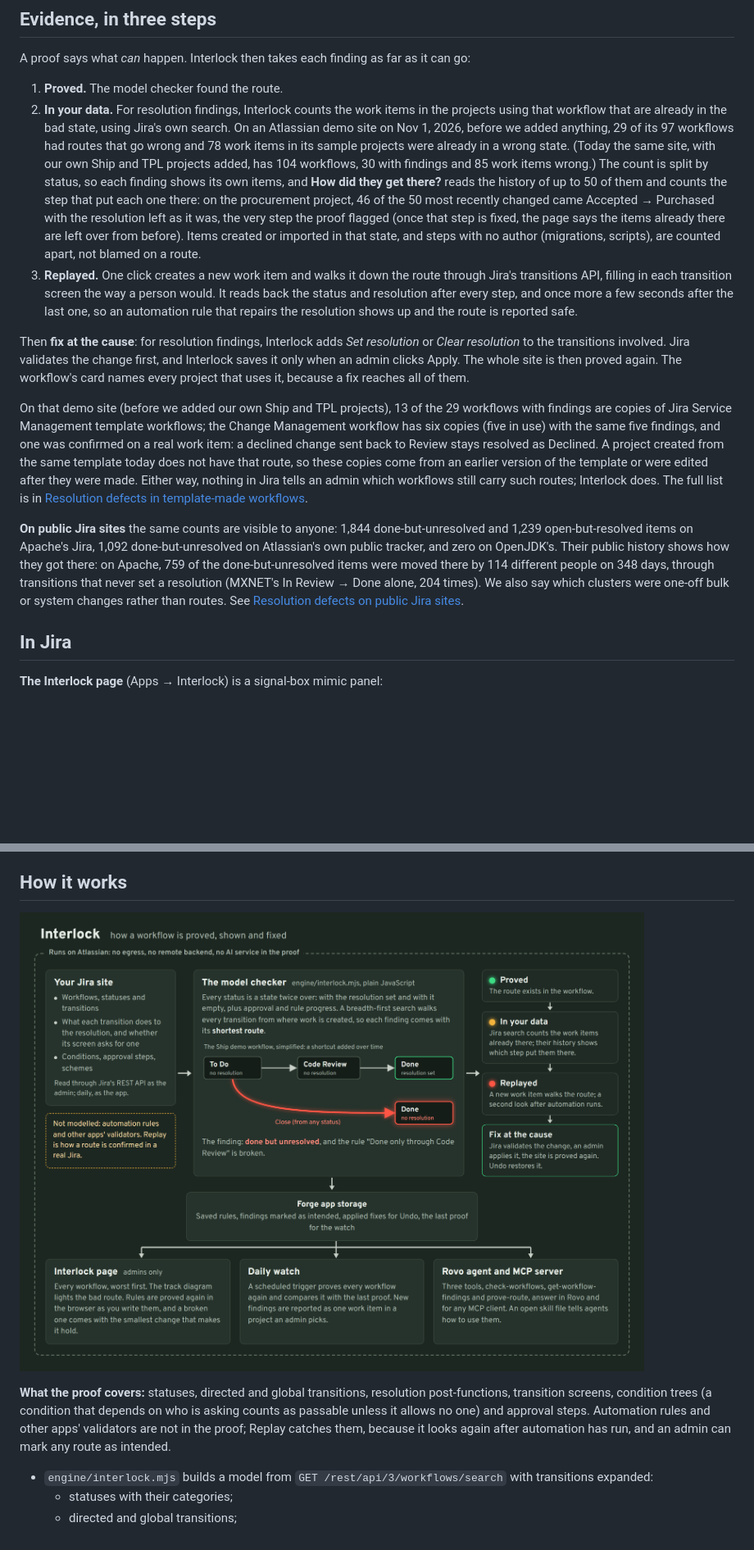
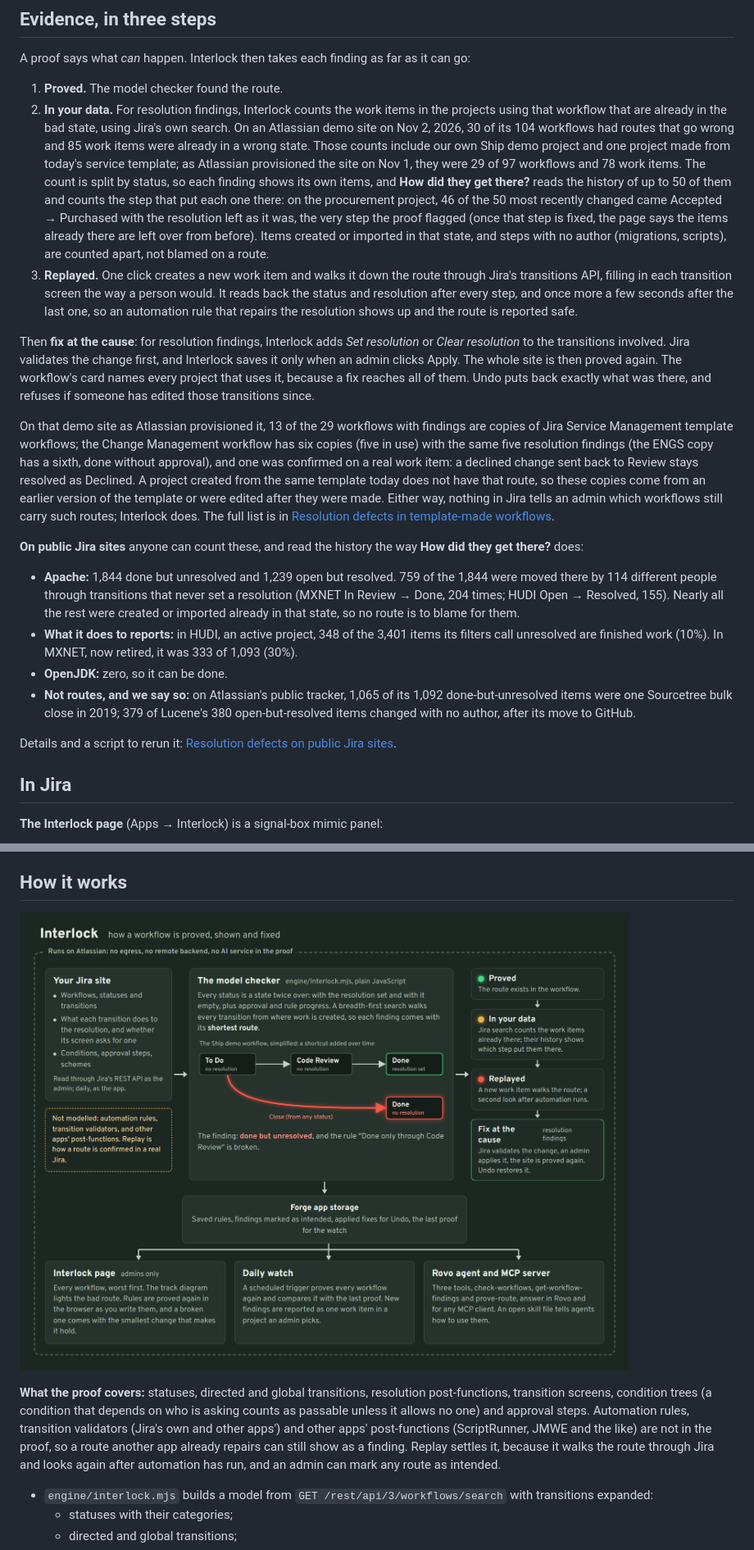
Before and after one commit to RohanGlitched/interlock, a Markdown page: README.md, 2 parts joined by grey strips. Shown at 82% size. GitHub-like rendering; pictures changed too: docs/architecture/architecture.png; blank space fills up the shorter version.

Commit message:
README: Nov 2 numbers first, public Jira as bullets, what the proof leaves out, Undo safeguard; diagram labels

```diff
--- a/README.md
+++ b/README.md
@@ -30,14 +30,21 @@ Each finding comes with the shortest route that breaks the property, from creati
 A proof says what *can* happen. Interlock then takes each finding as far as it can go:
 
 1. **Proved.** The model checker found the route.
-2. **In your data.** For resolution findings, Interlock counts the work items in the projects using that workflow that are already in the bad state, using Jira's own search. On an Atlassian demo site on Nov 1, 2026, before we added anything, 29 of its 97 workflows had routes that go wrong and 78 work items in its sample projects were already in a wrong state. (Today the same site, with our own Ship and TPL projects added, has 104 workflows, 30 with findings and 85 work items wrong.) The count is split by status, so each finding shows its own items, and **How did they get there?** reads the history of up to 50 of them and counts the step that put each one there: on the procurement project, 46 of the 50 most recently changed came Accepted → Purchased with the resolution left as it was, the very step the proof flagged (once that step is fixed, the page says the items already there are left over from before). Items created or imported in that state, and steps with no author (migrations, scripts), are counted apart, not blamed on a route.
+2. **In your data.** For resolution findings, Interlock counts the work items in the projects using that workflow that are already in the bad state, using Jira's own search. On an Atlassian demo site on Nov 2, 2026, 30 of its 104 workflows had routes that go wrong and 85 work items were already in a wrong state. Those counts include our own Ship demo project and one project made from today's service template; as Atlassian provisioned the site on Nov 1, they were 29 of 97 workflows and 78 work items. The count is split by status, so each finding shows its own items, and **How did they get there?** reads the history of up to 50 of them and counts the step that put each one there: on the procurement project, 46 of the 50 most recently changed came Accepted → Purchased with the resolution left as it was, the very step the proof flagged (once that step is fixed, the page says the items already there are left over from before). Items created or imported in that state, and steps with no author (migrations, scripts), are counted apart, not blamed on a route.
 3. **Replayed.** One click creates a new work item and walks it down the route through Jira's transitions API, filling in each transition screen the way a person would. It reads back the status and resolution after every step, and once more a few seconds after the last one, so an automation rule that repairs the resolution shows up and the route is reported safe.
 
-Then **fix at the cause**: for resolution findings, Interlock adds *Set resolution* or *Clear resolution* to the transitions involved. Jira validates the change first, and Interlock saves it only when an admin clicks Apply. The whole site is then proved again. The workflow's card names every project that uses it, because a fix reaches all of them.
+Then **fix at the cause**: for resolution findings, Interlock adds *Set resolution* or *Clear resolution* to the transitions involved. Jira validates the change first, and Interlock saves it only when an admin clicks Apply. The whole site is then proved again. The workflow's card names every project that uses it, because a fix reaches all of them. Undo puts back exactly what was there, and refuses if someone has edited those transitions since.
 
-On that demo site (before we added our own Ship and TPL projects), 13 of the 29 workflows with findings are copies of Jira Service Management template workflows; the Change Management workflow has six copies (five in use) with the same five findings, and one was confirmed on a real work item: a declined change sent back to Review stays resolved as Declined. A project created from the same template today does not have that route, so these copies come from an earlier version of the template or were edited after they were made. Either way, nothing in Jira tells an admin which workflows still carry such routes; Interlock does. The full list is in [Resolution defects in template-made workflows](docs/atlassian-templates.md).
+On that demo site as Atlassian provisioned it, 13 of the 29 workflows with findings are copies of Jira Service Management template workflows; the Change Management workflow has six copies (five in use) with the same five resolution findings (the ENGS copy has a sixth, done without approval), and one was confirmed on a real work item: a declined change sent back to Review stays resolved as Declined. A project created from the same template today does not have that route, so these copies come from an earlier version of the template or were edited after they were made. Either way, nothing in Jira tells an admin which workflows still carry such routes; Interlock does. The full list is in [Resolution defects in template-made workflows](docs/atlassian-templates.md).
 
-**On public Jira sites** the same counts are visible to anyone: 1,844 done-but-unresolved and 1,239 open-but-resolved items on Apache's Jira, 1,092 done-but-unresolved on Atlassian's own public tracker, and zero on OpenJDK's. Their public history shows how they got there: on Apache, 759 of the done-but-unresolved items were moved there by 114 different people on 348 days, through transitions that never set a resolution (MXNET's In Review → Done alone, 204 times). We also say which clusters were one-off bulk or system changes rather than routes. See [Resolution defects on public Jira sites](docs/public-jira.md).
+**On public Jira sites** anyone can count these, and read the history the way **How did they get there?** does:
+
+- **Apache:** 1,844 done but unresolved and 1,239 open but resolved. 759 of the 1,844 were moved there by 114 different people through transitions that never set a resolution (MXNET In Review → Done, 204 times; HUDI Open → Resolved, 155). Nearly all the rest were created or imported already in that state, so no route is to blame for them.
+- **What it does to reports:** in HUDI, an active project, 348 of the 3,401 items its filters call unresolved are finished work (10%). In MXNET, now retired, it was 333 of 1,093 (30%).
+- **OpenJDK:** zero, so it can be done.
+- **Not routes, and we say so:** on Atlassian's public tracker, 1,065 of its 1,092 done-but-unresolved items were one Sourcetree bulk close in 2019; 379 of Lucene's 380 open-but-resolved items changed with no author, after its move to GitHub.
+
+Details and a script to rerun it: [Resolution defects on public Jira sites](docs/public-jira.md).
 
 ## In Jira
 
@@ -58,7 +65,7 @@ On any site without it, **Add the Ship demo project** builds a seeded demo: a de
 
 ![How Interlock proves, shows and fixes a workflow](docs/architecture/architecture.png)
 
-**What the proof covers:** statuses, directed and global transitions, resolution post-functions, transition screens, condition trees (a condition that depends on who is asking counts as passable unless it allows no one) and approval steps. Automation rules and other apps' validators are not in the proof; Replay catches them, because it looks again after automation has run, and an admin can mark any route as intended.
+**What the proof covers:** statuses, directed and global transitions, resolution post-functions, transition screens, condition trees (a condition that depends on who is asking counts as passable unless it allows no one) and approval steps. Automation rules, transition validators (Jira's own and other apps') and other apps' post-functions (ScriptRunner, JMWE and the like) are not in the proof, so a route another app already repairs can still show as a finding. Replay settles it, because it walks the route through Jira and looks again after automation has run, and an admin can mark any route as intended.
 
 
 - `engine/interlock.mjs` builds a model from `GET /rest/api/3/workflows/search` with transitions expanded:
```
Also changed, not shown: other parts of README.md (+3 -3 lines), 1 other file.
